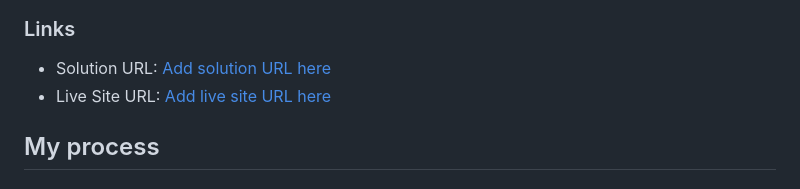
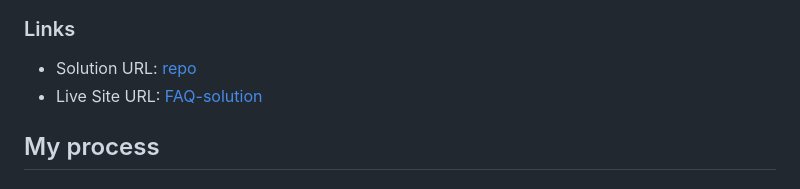
Before and after one commit to The-BoxHead-Guy/faq-accordion, a Markdown page: README.md, the part around the change. Rendered like a GitHub page.

```diff
--- a/README.md
+++ b/README.md
@@ -32,8 +32,8 @@ Users should be able to:
 
 ### Links
 
-- Solution URL: [Add solution URL here](https://your-solution-url.com)
-- Live Site URL: [Add live site URL here](https://your-live-site-url.com)
+- Solution URL: [repo](https://github.com/The-BoxHead-Guy/faq-accordion)
+- Live Site URL: [FAQ-solution](https://faq-sable.vercel.app/)
 
 ## My process
 
```
